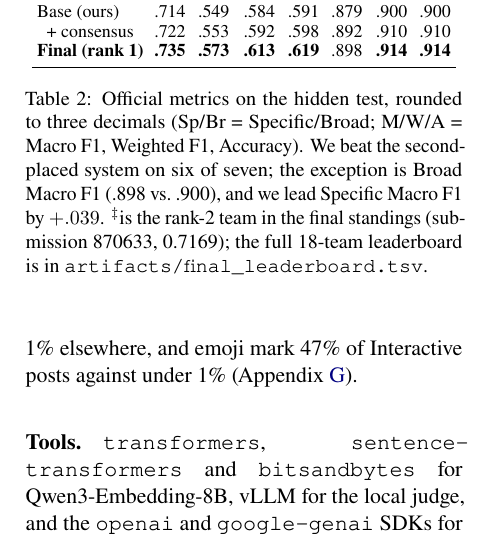
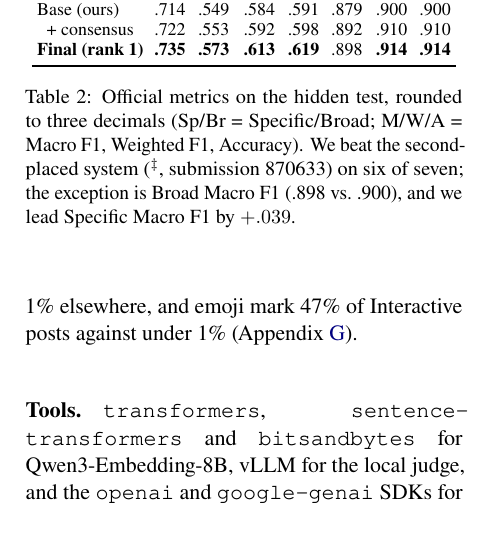
Before and after one commit to Hassn11q/thakaa-aragenre-2026, a LaTeX paper (paper/aragenre_thaka.tex): part of one column of page 4 of 10, cut so that both start at the same text. Compiled offline with LuaLaTeX.

Commit message:
docs: name the leaderboard file once instead of in two places

```diff
--- a/paper/aragenre_thaka.tex
+++ b/paper/aragenre_thaka.tex
@@ -316,10 +316,9 @@ Base (ours) & .714 & .549 & .584 & .591 & .879 & .900 & .900 \\
 \bottomrule
 \end{tabular}
 \caption{Official metrics on the hidden test, rounded to three decimals (Sp/Br =
-Specific/Broad; M/W/A = Macro~F1, Weighted~F1, Accuracy). We beat the second-placed system on
-six of seven; the exception is Broad Macro~F1 (.898 vs.\ .900), and we lead Specific Macro~F1
-by $+.039$. $^{\ddagger}$is the rank-2 team in the final standings (submission 870633,
-0.7169); the full 18-team leaderboard is in \texttt{artifacts/final\_leaderboard.tsv}.}
+Specific/Broad; M/W/A = Macro~F1, Weighted~F1, Accuracy). We beat the second-placed system
+($^{\ddagger}$, submission 870633) on six of seven; the exception is Broad Macro~F1
+(.898 vs.\ .900), and we lead Specific Macro~F1 by $+.039$.}
 \label{tab:metrics}
 \end{table}
 
```
Also changed, not shown: paper/aragenre_thaka.pdf.
